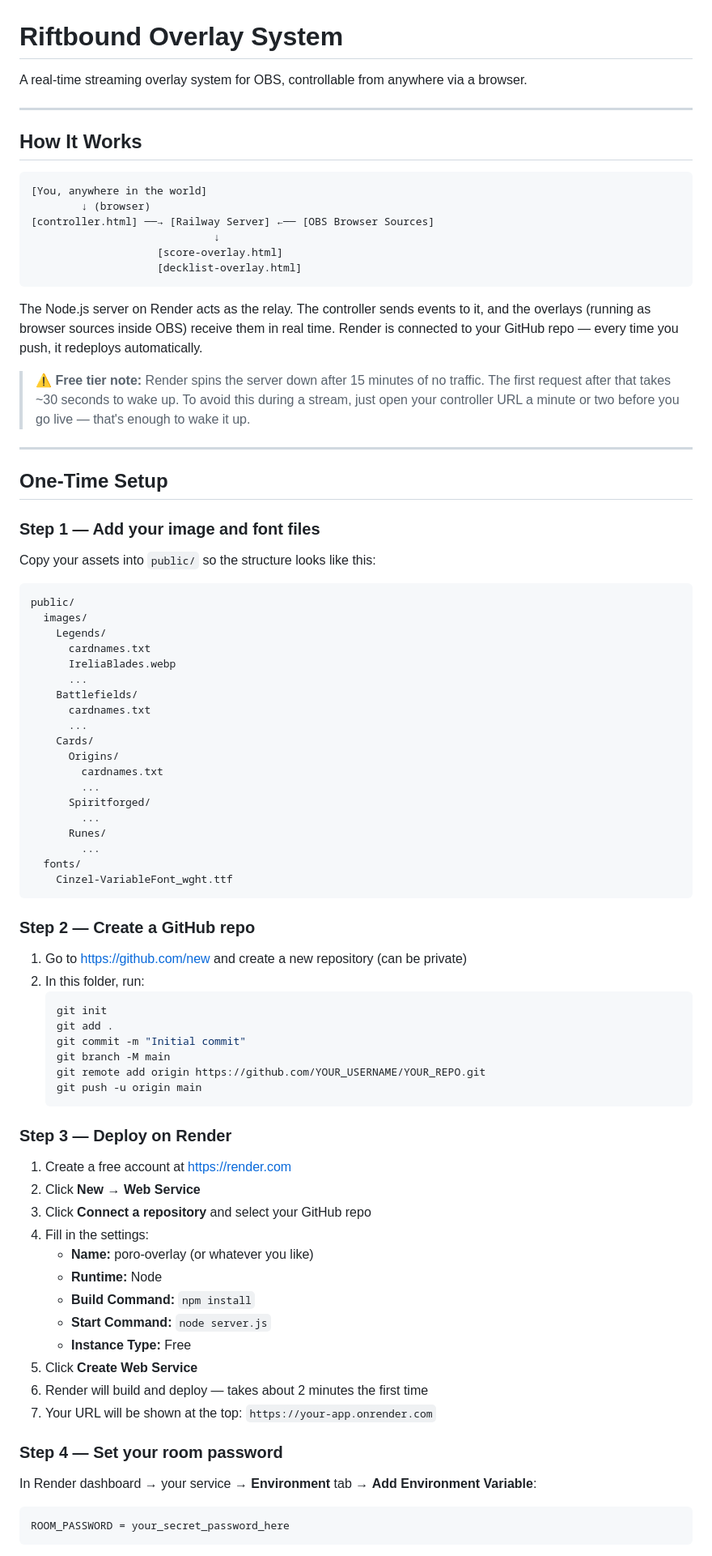
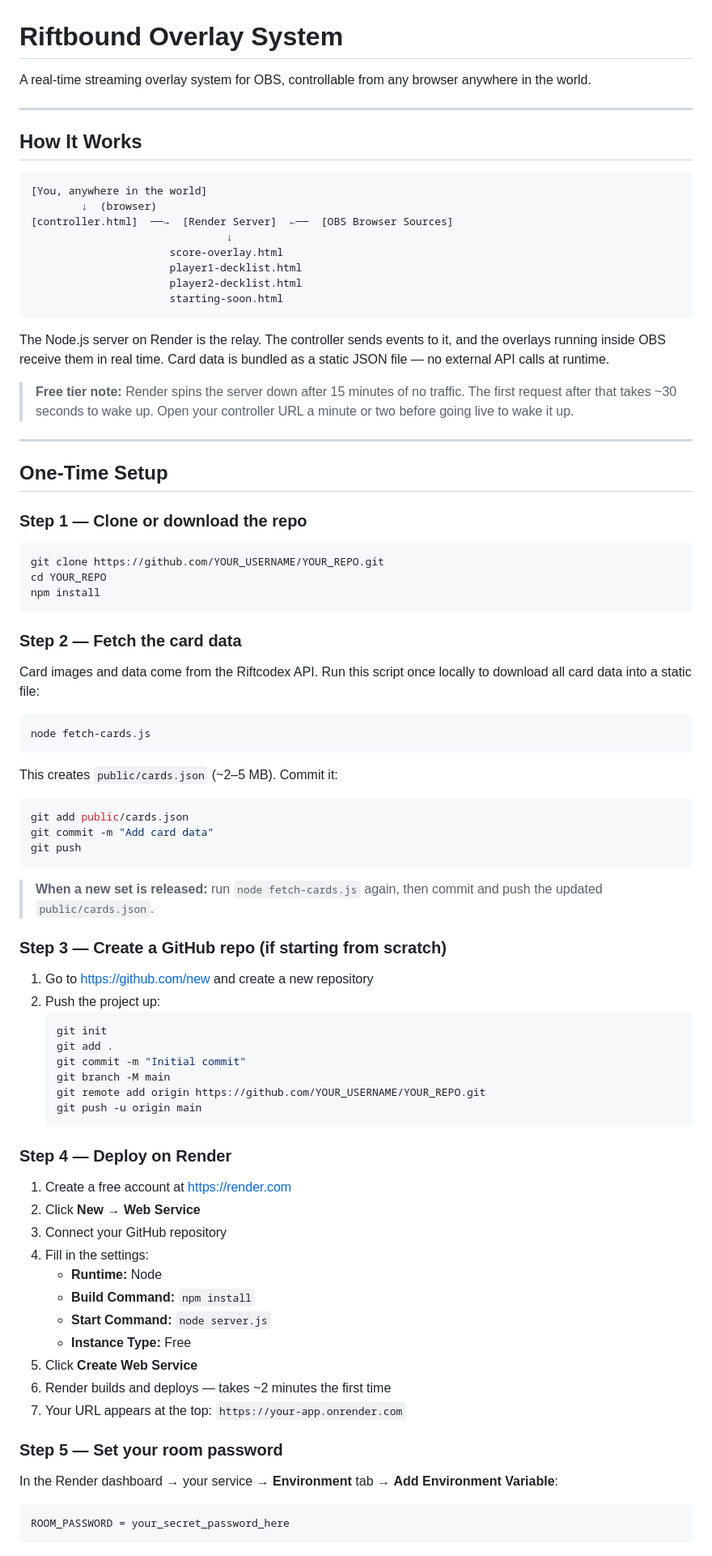
Before and after one commit to Timthekoala/poro-overlay-online, a Markdown page: README.md, the part around one of its changes. Shown at 81% size. Rendered like a GitHub page.

````diff
--- a/README.md
+++ b/README.md
@@ -1,6 +1,6 @@
 # Riftbound Overlay System
 
-A real-time streaming overlay system for OBS, controllable from anywhere via a browser.
+A real-time streaming overlay system for OBS, controllable from any browser anywhere in the world.
 
 ---
 
@@ -8,51 +8,53 @@ A real-time streaming overlay system for OBS, controllable from anywhere via a b
 
 ```
 [You, anywhere in the world]
-        ↓ (browser)
-[controller.html] ──→ [Railway Server] ←── [OBS Browser Sources]
-                             ↓
-                    [score-overlay.html]
-                    [decklist-overlay.html]
+        ↓  (browser)
+[controller.html]  ──→  [Render Server]  ←──  [OBS Browser Sources]
+                               ↓
+                      score-overlay.html
+                      player1-decklist.html
+                      player2-decklist.html
+                      starting-soon.html
 ```
 
-The Node.js server on Render acts as the relay. The controller sends events to it, and the overlays (running as browser sources inside OBS) receive them in real time. Render is connected to your GitHub repo — every time you push, it redeploys automatically.
+The Node.js server on Render is the relay. The controller sends events to it, and the overlays running inside OBS receive them in real time. Card data is bundled as a static JSON file — no external API calls at runtime.
 
-> ⚠️ **Free tier note:** Render spins the server down after 15 minutes of no traffic. The first request after that takes ~30 seconds to wake up. To avoid this during a stream, just open your controller URL a minute or two before you go live — that's enough to wake it up.
+> **Free tier note:** Render spins the server down after 15 minutes of no traffic. The first request after that takes ~30 seconds to wake up. Open your controller URL a minute or two before going live to wake it up.
 
 ---
 
 ## One-Time Setup
 
-### Step 1 — Add your image and font files
+### Step 1 — Clone or download the repo
 
-Copy your assets into `public/` so the structure looks like this:
-
-```
-public/
-  images/
-    Legends/
-      cardnames.txt
-      IreliaBlades.webp
-      ...
-    Battlefields/
-      cardnames.txt
-      ...
-    Cards/
-      Origins/
-        cardnames.txt
-        ...
-      Spiritforged/
-        ...
-      Runes/
-        ...
-  fonts/
-    Cinzel-VariableFont_wght.ttf
+```bash
+git clone https://github.com/YOUR_USERNAME/YOUR_REPO.git
+cd YOUR_REPO
+npm install
 ```
 
-### Step 2 — Create a GitHub repo
+### Step 2 — Fetch the card data
 
-1. Go to https://github.com/new and create a new repository (can be private)
-2. In this folder, run:
+Card images and data come from the Riftcodex API. Run this script once locally to download all card data into a static file:
+
+```bash
+node fetch-cards.js
+```
+
+This creates `public/cards.json` (~2–5 MB). Commit it:
+
+```bash
+git add public/cards.json
+git commit -m "Add card data"
+git push
+```
+
+> **When a new set is released:** run `node fetch-cards.js` again, then commit and push the updated `public/cards.json`.
+
+### Step 3 — Create a GitHub repo (if starting from scratch)
+
+1. Go to https://github.com/new and create a new repository
+2. Push the project up:
    ```bash
    git init
    git add .
@@ -62,24 +64,24 @@ public/
    git push -u origin main
    ```
 
-### Step 3 — Deploy on Render
+### Step 4 — Deploy on Render
 
 1. Create a free account at https://render.com
 2. Click **New → Web Service**
-3. Click **Connect a repository** and select your GitHub repo
+3. Connect your GitHub repository
 4. Fill in the settings:
-   - **Name:** poro-overlay (or whatever you like)
    - **Runtime:** Node
    - **Build Command:** `npm install`
    - **Start Command:** `node server.js`
    - **Instance Type:** Free
 5. Click **Create Web Service**
-6. Render will build and deploy — takes about 2 minutes the first time
-7. Your URL will be shown at the top: `https://your-app.onrender.com`
+6. Render builds and deploys — takes ~2 minutes the first time
+7. Your URL appears at the top: `https://your-app.onrender.com`
 
-### Step 4 — Set your room password
+### Step 5 — Set your room password
 
-In Render dashboard → your service → **Environment** tab → **Add Environment Variable**:
+In the Render dashboard → your service → **Environment** tab → **Add Environment Variable**:
+
 ```
 ROOM_PASSWORD = your_secret_password_here
 ```
````
Also changed, not shown: other parts of README.md (+92 -25 lines).
